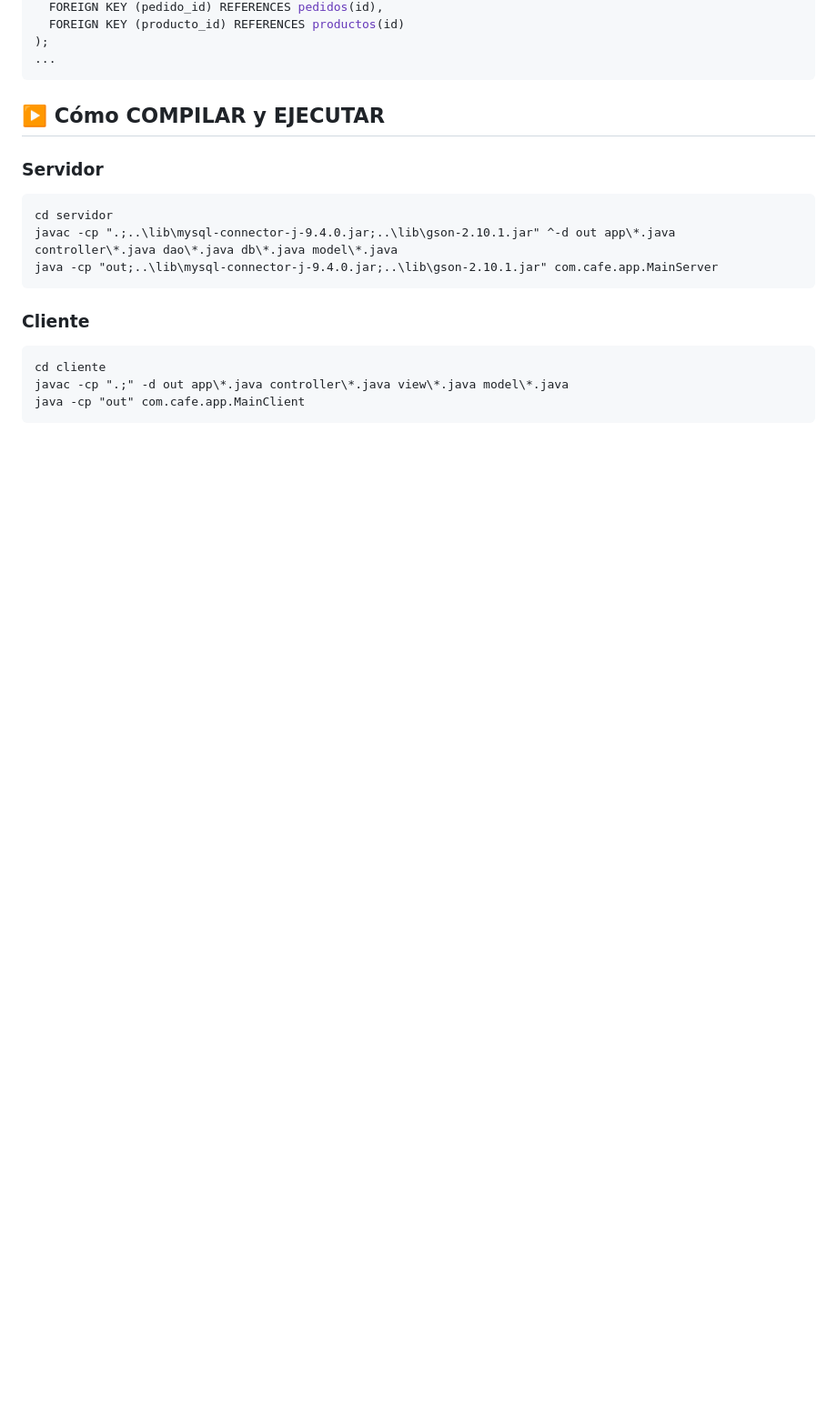
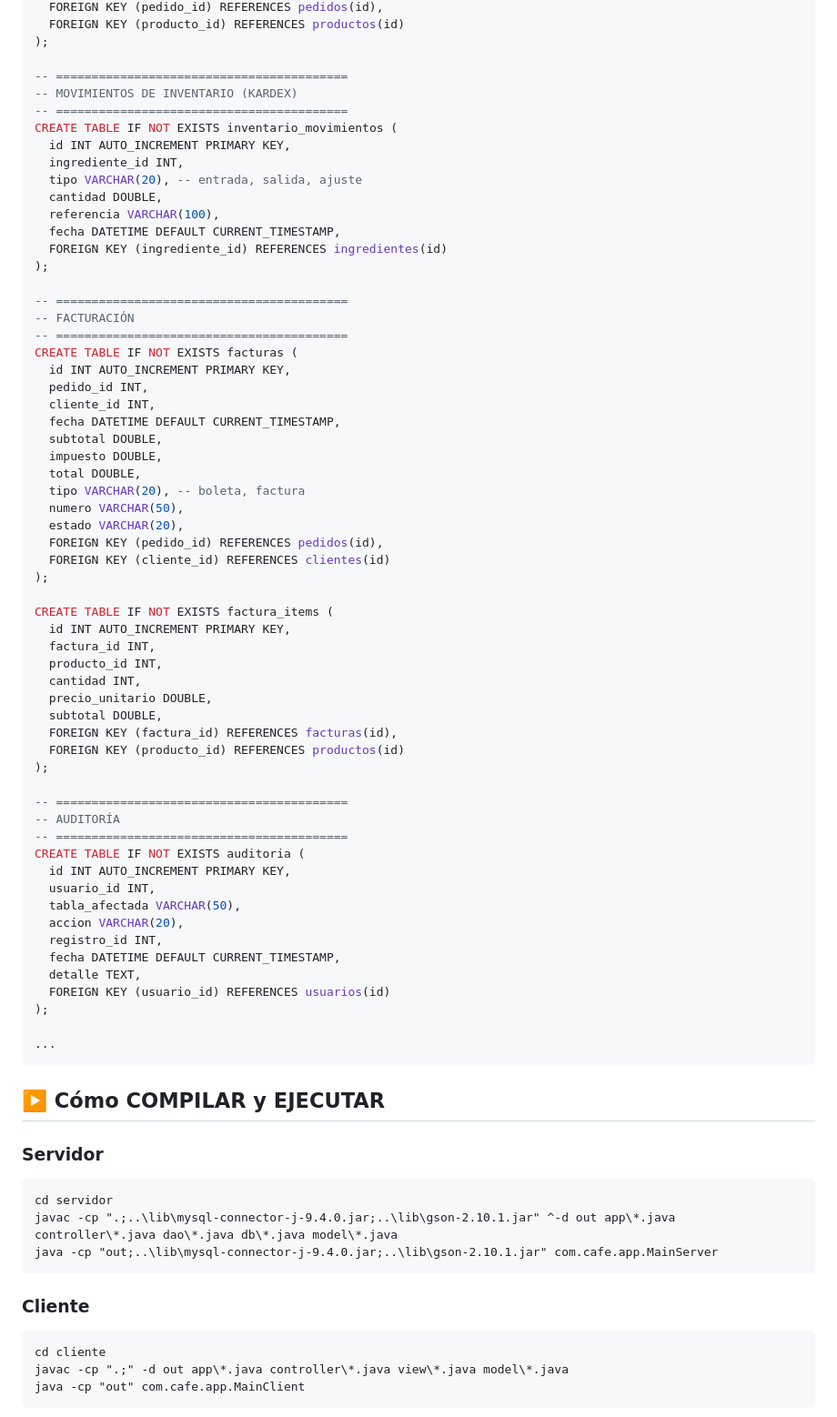
Before and after one commit to Alexandervt8/to, a Markdown page: proyecto-final/Readme.md, the part around one of its changes. Shown at 91% size. Rendered like a GitHub page; blank space fills up the shorter version.

Commit message:
Update Readme.md
V3

````diff
--- a/proyecto-final/Readme.md
+++ b/proyecto-final/Readme.md
@@ -186,6 +267,63 @@ CREATE TABLE pedido_items (
   FOREIGN KEY (pedido_id) REFERENCES pedidos(id),
   FOREIGN KEY (producto_id) REFERENCES productos(id)
 );
+
+-- =========================================
+-- MOVIMIENTOS DE INVENTARIO (KARDEX)
+-- =========================================
+CREATE TABLE IF NOT EXISTS inventario_movimientos (
+  id INT AUTO_INCREMENT PRIMARY KEY,
+  ingrediente_id INT,
+  tipo VARCHAR(20), -- entrada, salida, ajuste
+  cantidad DOUBLE,
+  referencia VARCHAR(100),
+  fecha DATETIME DEFAULT CURRENT_TIMESTAMP,
+  FOREIGN KEY (ingrediente_id) REFERENCES ingredientes(id)
+);
+
+-- =========================================
+-- FACTURACIÓN
+-- =========================================
+CREATE TABLE IF NOT EXISTS facturas (
+  id INT AUTO_INCREMENT PRIMARY KEY,
+  pedido_id INT,
+  cliente_id INT,
+  fecha DATETIME DEFAULT CURRENT_TIMESTAMP,
+  subtotal DOUBLE,
+  impuesto DOUBLE,
+  total DOUBLE,
+  tipo VARCHAR(20), -- boleta, factura
+  numero VARCHAR(50),
+  estado VARCHAR(20),
+  FOREIGN KEY (pedido_id) REFERENCES pedidos(id),
+  FOREIGN KEY (cliente_id) REFERENCES clientes(id)
+);
+
+CREATE TABLE IF NOT EXISTS factura_items (
+  id INT AUTO_INCREMENT PRIMARY KEY,
+  factura_id INT,
+  producto_id INT,
+  cantidad INT,
+  precio_unitario DOUBLE,
+  subtotal DOUBLE,
+  FOREIGN KEY (factura_id) REFERENCES facturas(id),
+  FOREIGN KEY (producto_id) REFERENCES productos(id)
+);
+
+-- =========================================
+-- AUDITORÍA
+-- =========================================
+CREATE TABLE IF NOT EXISTS auditoria (
+  id INT AUTO_INCREMENT PRIMARY KEY,
+  usuario_id INT,
+  tabla_afectada VARCHAR(50),
+  accion VARCHAR(20),
+  registro_id INT,
+  fecha DATETIME DEFAULT CURRENT_TIMESTAMP,
+  detalle TEXT,
+  FOREIGN KEY (usuario_id) REFERENCES usuarios(id)
+);
+
 ...
 ```
 
````
Also changed, not shown: other parts of proyecto-final/Readme.md (+91 -10 lines).
